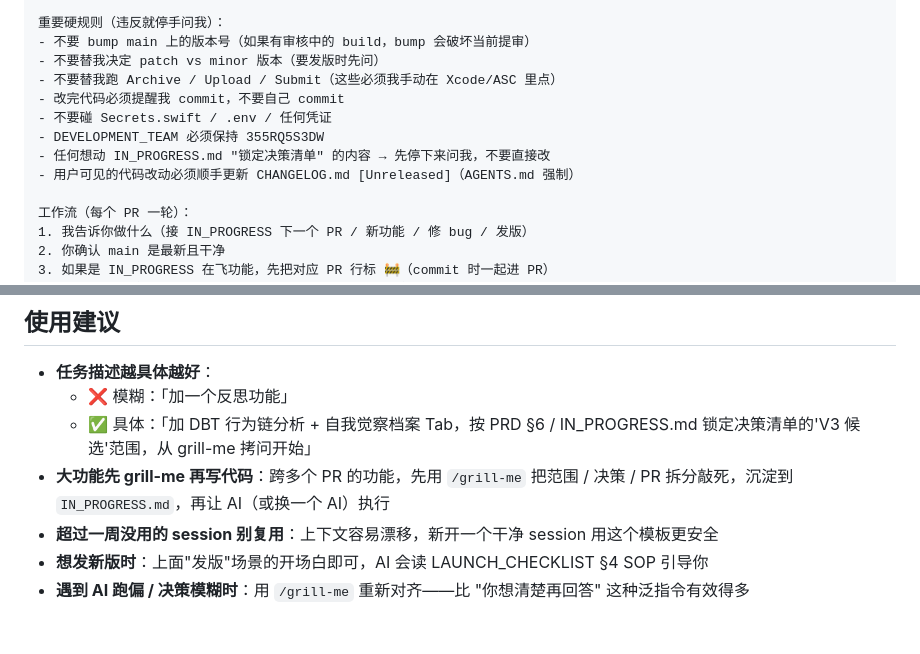
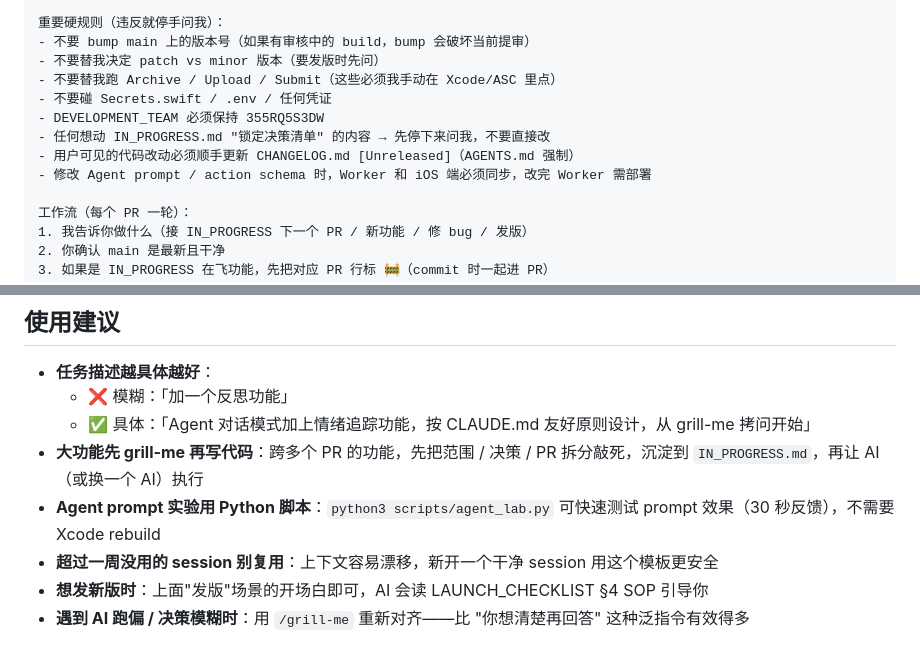
Before and after one commit to nannan-debug/lifeos, a Markdown page: AI_HANDOFF.md, 2 parts joined by grey strips. GitHub-like rendering.

Commit message:
docs: 更新 AI_HANDOFF.md 交接模板
- 新增 Agent prompt/Worker 同步部署硬规则
- 新增 Python agent_lab.py 实验脚本使用建议
- 清理 DBT/PRODUCT_BRIEF 引用
- 删除过时的"改完代码必须提醒我 commit"规则

Co-Authored-By: Claude Opus 4.6 <noreply@anthropic.com>

```diff
--- a/AI_HANDOFF.md
+++ b/AI_HANDOFF.md
@@ -37,11 +37,11 @@ GitHub：github.com/nannan-debug/lifeos
 - 不要 bump main 上的版本号（如果有审核中的 build，bump 会破坏当前提审）
 - 不要替我决定 patch vs minor 版本（要发版时先问）
 - 不要替我跑 Archive / Upload / Submit（这些必须我手动在 Xcode/ASC 里点）
-- 改完代码必须提醒我 commit，不要自己 commit
 - 不要碰 Secrets.swift / .env / 任何凭证
 - DEVELOPMENT_TEAM 必须保持 355RQ5S3DW
 - 任何想动 IN_PROGRESS.md "锁定决策清单" 的内容 → 先停下来问我，不要直接改
 - 用户可见的代码改动必须顺手更新 CHANGELOG.md [Unreleased]（AGENTS.md 强制）
+- 修改 Agent prompt / action schema 时，Worker 和 iOS 端必须同步，改完 Worker 需部署
 
 工作流（每个 PR 一轮）：
 1. 我告诉你做什么（接 IN_PROGRESS 下一个 PR / 新功能 / 修 bug / 发版）
@@ -79,8 +79,9 @@ GitHub：github.com/nannan-debug/lifeos
 
 - **任务描述越具体越好**：
   - ❌ 模糊：「加一个反思功能」
-  - ✅ 具体：「加 DBT 行为链分析 + 自我觉察档案 Tab，按 PRD §6 / IN_PROGRESS.md 锁定决策清单的'V3 候选'范围，从 grill-me 拷问开始」
-- **大功能先 grill-me 再写代码**：跨多个 PR 的功能，先用 `/grill-me` 把范围 / 决策 / PR 拆分敲死，沉淀到 `IN_PROGRESS.md`，再让 AI（或换一个 AI）执行
+  - ✅ 具体：「Agent 对话模式加上情绪追踪功能，按 CLAUDE.md 友好原则设计，从 grill-me 拷问开始」
+- **大功能先 grill-me 再写代码**：跨多个 PR 的功能，先把范围 / 决策 / PR 拆分敲死，沉淀到 `IN_PROGRESS.md`，再让 AI（或换一个 AI）执行
+- **Agent prompt 实验用 Python 脚本**：`python3 scripts/agent_lab.py` 可快速测试 prompt 效果（30 秒反馈），不需要 Xcode rebuild
 - **超过一周没用的 session 别复用**：上下文容易漂移，新开一个干净 session 用这个模板更安全
 - **想发新版时**：上面"发版"场景的开场白即可，AI 会读 LAUNCH_CHECKLIST §4 SOP 引导你
 - **遇到 AI 跑偏 / 决策模糊时**：用 `/grill-me` 重新对齐——比 "你想清楚再回答" 这种泛指令有效得多
```
